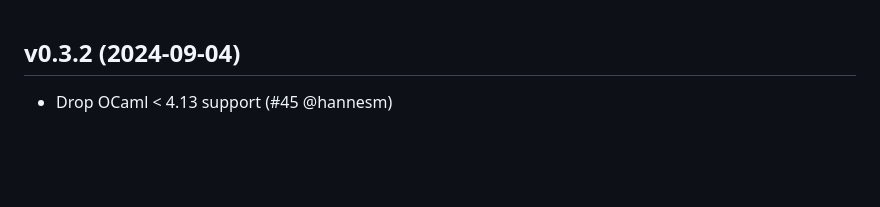
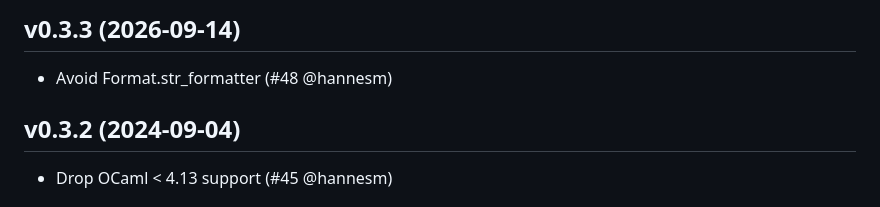
Before and after one commit to mirleft/ocaml-asn1-combinators, a Markdown page: CHANGES.md, the part around the change. Rendered like a GitHub page; blank space fills up the shorter version.

Commit message:
changes for 0.3.3

```diff
--- a/CHANGES.md
+++ b/CHANGES.md
@@ -1,3 +1,6 @@
+## v0.3.3 (2026-09-14)
+* Avoid Format.str_formatter (#48 @hannesm)
+
 ## v0.3.2 (2024-09-04)
 * Drop OCaml < 4.13 support (#45 @hannesm)
 
```
